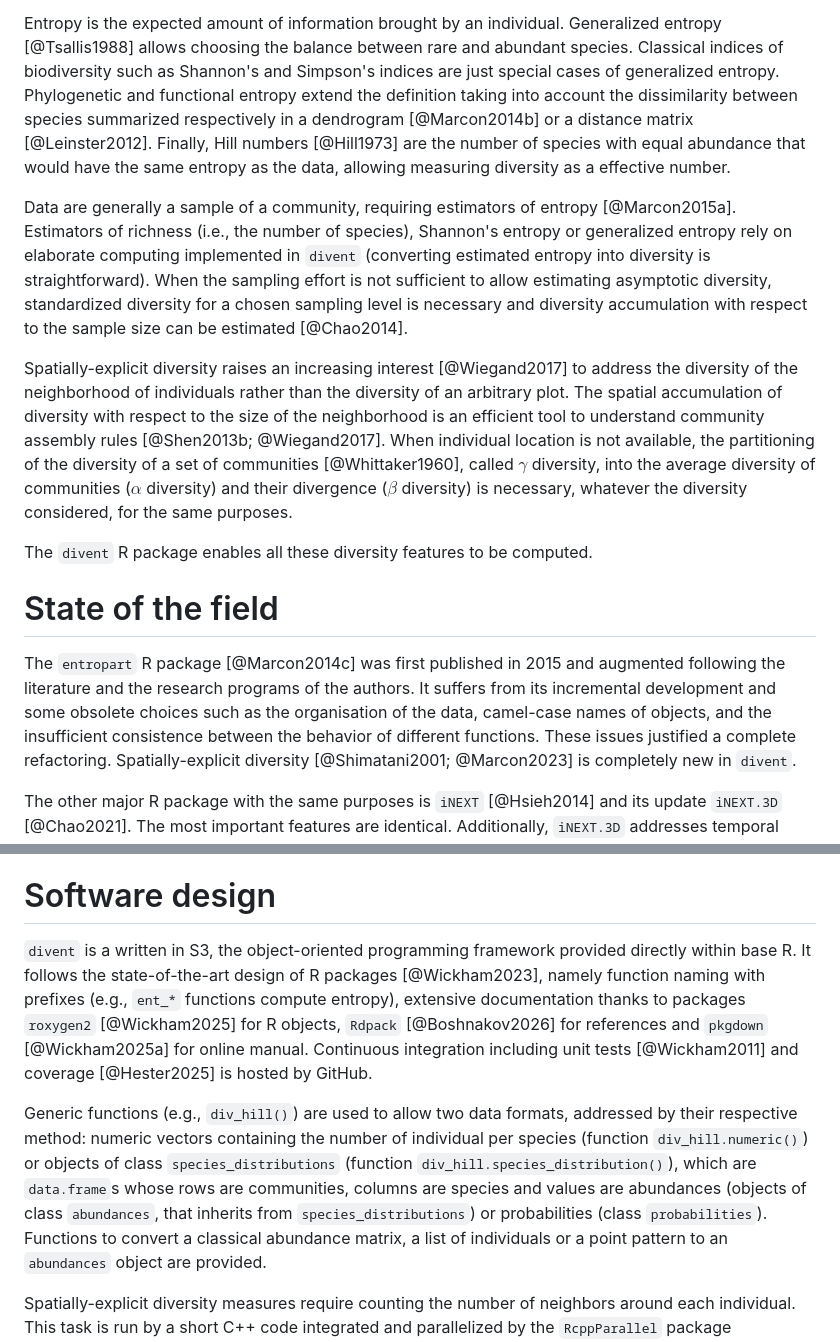
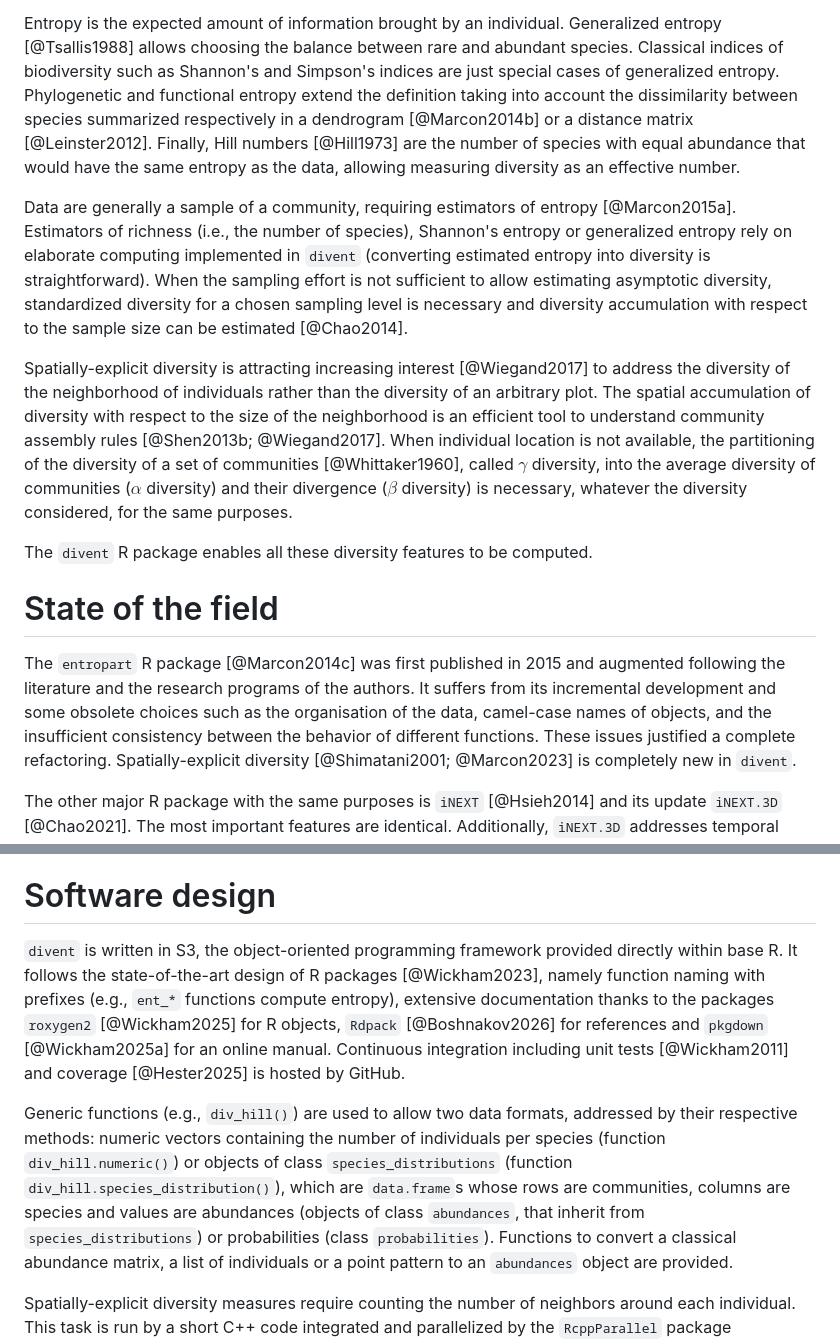
Before and after one commit to EricMarcon/divent, a Markdown page: paper/paper.md, 2 parts joined by grey strips. Drawn GitHub-style.

Commit message:
corrected typos

```diff
--- a/paper/paper.md
+++ b/paper/paper.md
@@ -60,13 +60,13 @@ Entropy is the expected amount of information brought by an individual.
 Generalized entropy [@Tsallis1988] allows choosing the balance between rare and abundant species.
 Classical indices of biodiversity such as Shannon's and Simpson's indices are just special cases of generalized entropy.
 Phylogenetic and functional entropy extend the definition taking into account the dissimilarity between species summarized respectively in a dendrogram [@Marcon2014b] or a distance matrix [@Leinster2012].
-Finally, Hill numbers [@Hill1973] are the number of species with equal abundance that would have the same entropy as the data, allowing measuring diversity as a effective number.
+Finally, Hill numbers [@Hill1973] are the number of species with equal abundance that would have the same entropy as the data, allowing measuring diversity as an effective number.
 
 Data are generally a sample of a community, requiring estimators of entropy [@Marcon2015a].
 Estimators of richness (i.e., the number of species), Shannon's entropy or generalized entropy rely on elaborate computing implemented in `divent` (converting estimated entropy into diversity is straightforward).
 When the sampling effort is not sufficient to allow estimating asymptotic diversity, standardized diversity for a chosen sampling level is necessary and diversity accumulation with respect to the sample size can be estimated [@Chao2014].
 
-Spatially-explicit diversity raises an increasing interest [@Wiegand2017] to address the diversity of the neighborhood of individuals rather than the diversity of an arbitrary plot.
+Spatially-explicit diversity is attracting increasing interest [@Wiegand2017] to address the diversity of the neighborhood of individuals rather than the diversity of an arbitrary plot.
 The spatial accumulation of diversity with respect to the size of the neighborhood is an efficient tool to understand community assembly rules [@Shen2013b; @Wiegand2017].
 When individual location is not available, the partitioning of the diversity of a set of communities [@Whittaker1960], called $\gamma$ diversity, into the average diversity of communities ($\alpha$ diversity) and their divergence ($\beta$ diversity) is necessary, whatever the diversity considered, for the same purposes.
 
@@ -75,7 +75,7 @@ The `divent` R package enables all these diversity features to be computed.
 # State of the field
 
 The `entropart` R package [@Marcon2014c] was first published in 2015 and augmented following the literature and the research programs of the authors.
-It suffers from its incremental development and some obsolete choices such as the organisation of the data, camel-case names of objects, and the insufficient consistence between the behavior of different functions.
+It suffers from its incremental development and some obsolete choices such as the organisation of the data, camel-case names of objects, and the insufficient consistency between the behavior of different functions.
 These issues justified a complete refactoring.
 Spatially-explicit diversity [@Shimatani2001; @Marcon2023] is completely new in `divent`.
 
@@ -92,11 +92,11 @@ Additionally, `iNEXT.3D` addresses temporal changes in diversity (`divent` does
 
 # Software design
 
-`divent` is a written in S3, the object-oriented programming framework provided directly within base R.
-It follows the state-of-the-art design of R packages [@Wickham2023], namely function naming with prefixes (e.g., `ent_*` functions compute entropy), extensive documentation thanks to packages `roxygen2` [@Wickham2025] for R objects, `Rdpack` [@Boshnakov2026] for references and `pkgdown` [@Wickham2025a] for online manual.
+`divent` is written in S3, the object-oriented programming framework provided directly within base R.
+It follows the state-of-the-art design of R packages [@Wickham2023], namely function naming with prefixes (e.g., `ent_*` functions compute entropy), extensive documentation thanks to the packages `roxygen2` [@Wickham2025] for R objects, `Rdpack` [@Boshnakov2026] for references and `pkgdown` [@Wickham2025a] for an online manual.
 Continuous integration including unit tests [@Wickham2011] and coverage [@Hester2025] is hosted by GitHub.
 
-Generic functions (e.g., `div_hill()`) are used to allow two data formats, addressed by their respective method: numeric vectors containing the number of individual per species (function `div_hill.numeric()`) or objects of class `species_distributions` (function `div_hill.species_distribution()`), which are `data.frame`s whose rows are communities, columns are species and values are abundances (objects of class `abundances`, that inherits from `species_distributions`) or probabilities (class `probabilities`).
+Generic functions (e.g., `div_hill()`) are used to allow two data formats, addressed by their respective methods: numeric vectors containing the number of individuals per species (function `div_hill.numeric()`) or objects of class `species_distributions` (function `div_hill.species_distribution()`), which are `data.frame`s whose rows are communities, columns are species and values are abundances (objects of class `abundances`, that inherit from `species_distributions`) or probabilities (class `probabilities`).
 Functions to convert a classical abundance matrix, a list of individuals or a point pattern to an `abundances` object are provided.
 
 Spatially-explicit diversity measures require counting the number of neighbors around each individual.
```
Also changed, not shown: other parts of paper/paper.md (+2 -2 lines).
